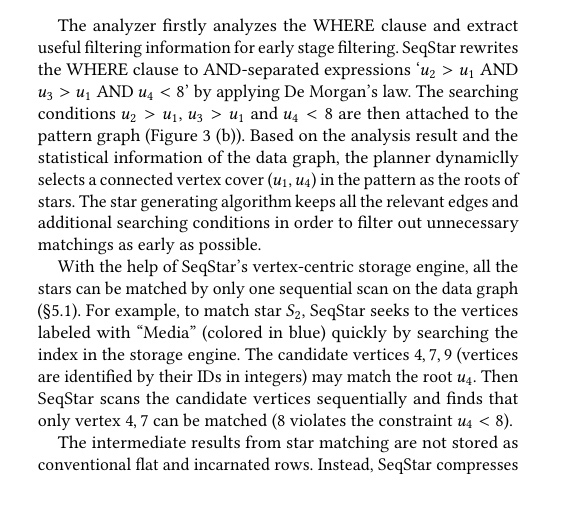
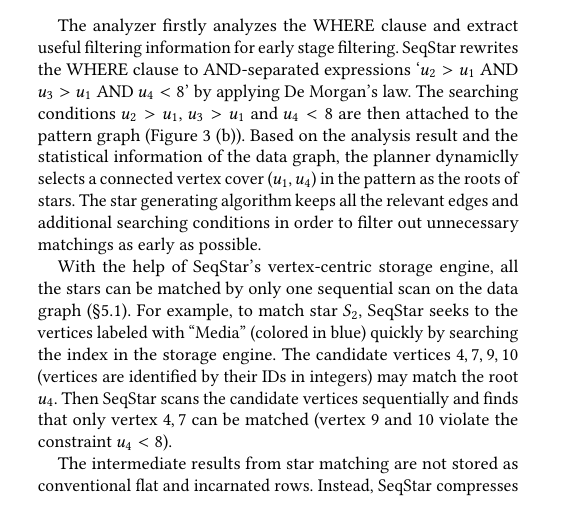
Before and after one commit to E-Neo/opgm-paper, a LaTeX paper (paper.tex, which reads sections/framework.tex): part of one column of page 3 of 13, cut so that both start at the same text, the shorter picture padded with empty space. Compiled offline with pdfLaTeX.

Commit message:
fix error

```diff
--- a/sections/framework.tex
+++ b/sections/framework.tex
@@ -55,8 +55,8 @@
 all the stars can be matched by only one sequential scan on the data graph (\S\ref{sec:match_star}).
 For example, to match star $S_2$,
 SeqStar seeks to the vertices labeled with ``Media'' (colored in blue) quickly by searching the index in the storage engine.
-The candidate vertices $4, 7, 9$ (vertices are identified by their IDs in integers) may match the root $u_4$.
-Then SeqStar scans the candidate vertices sequentially and finds that only vertex $4, 7$ can be matched ($8$ violates the constraint $u_4 < 8$).
+The candidate vertices $4, 7, 9, 10$ (vertices are identified by their IDs in integers) may match the root $u_4$.
+Then SeqStar scans the candidate vertices sequentially and finds that only vertex $4, 7$ can be matched (vertex $9$ and $10$ violate the constraint $u_4 < 8$).
 
 The intermediate results from star matching are not stored as conventional flat and incarnated rows. Instead, SeqStar compresses the intermediate results and uses pipeline joins without incarnation of some intermediate rows.
 
```
Also changed, not shown: sections/abstract.tex (+1 -1 lines), sections/storage.tex (+1 -1 lines).
